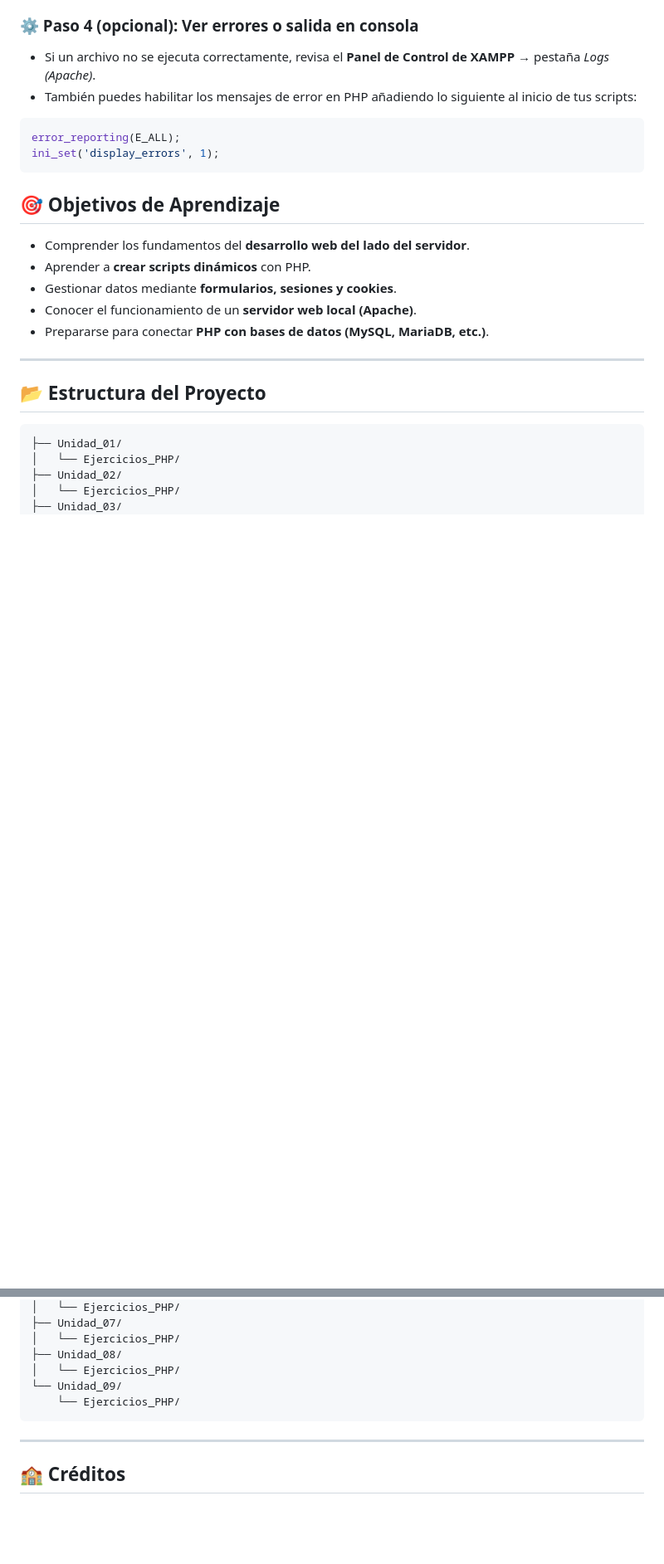
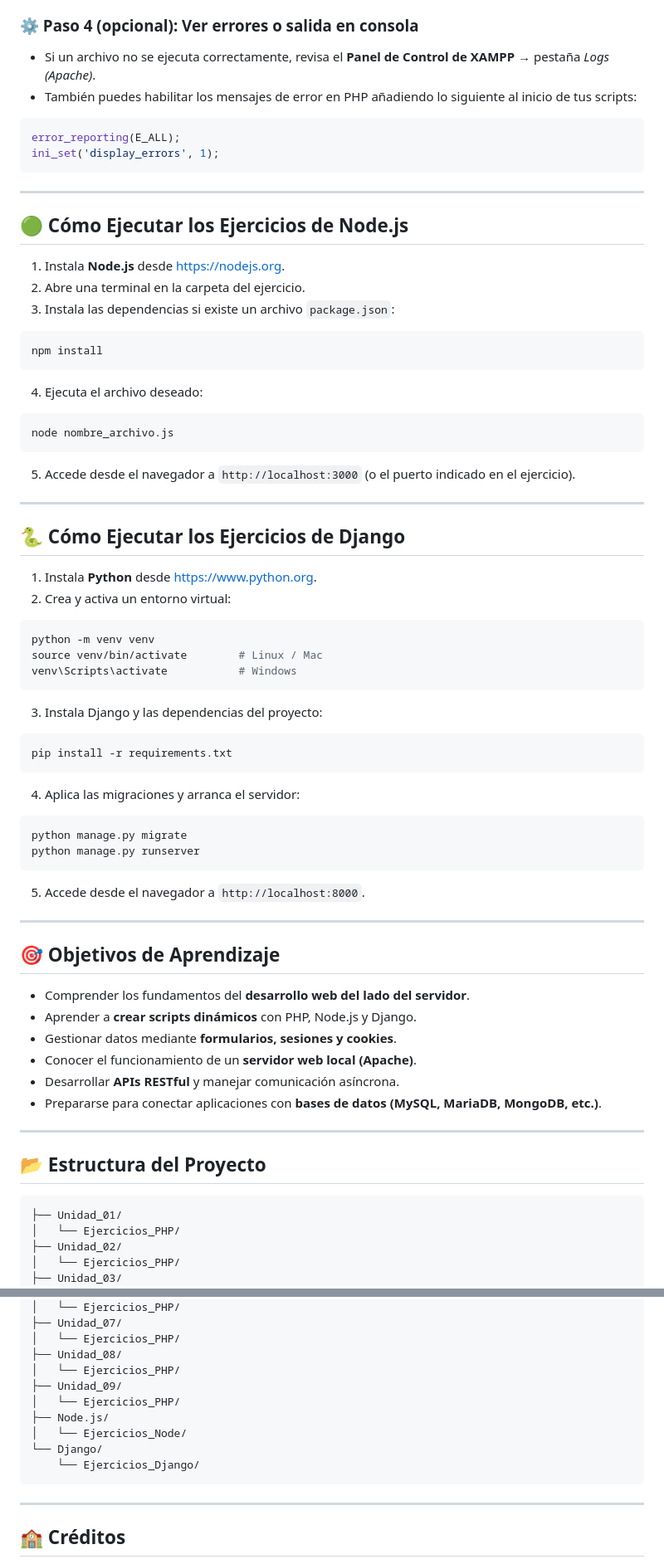
Before and after one commit to martinapm/0613-DWES, a Markdown page: README.md, 2 parts joined by grey strips. Shown at 83% size. GitHub-like rendering; blank space fills up the shorter version.

````diff
--- a/README.md
+++ b/README.md
@@ -140,13 +157,64 @@ error_reporting(E_ALL);
 ini_set('display_errors', 1);
 ```
 
+---
+
+## 🟢 Cómo Ejecutar los Ejercicios de Node.js
+
+1. Instala **Node.js** desde [https://nodejs.org](https://nodejs.org).
+2. Abre una terminal en la carpeta del ejercicio.
+3. Instala las dependencias si existe un archivo `package.json`:
+
+```bash
+npm install
+```
+
+4. Ejecuta el archivo deseado:
+
+```bash
+node nombre_archivo.js
+```
+
+5. Accede desde el navegador a `http://localhost:3000` (o el puerto indicado en el ejercicio).
+
+---
+
+## 🐍 Cómo Ejecutar los Ejercicios de Django
+
+1. Instala **Python** desde [https://www.python.org](https://www.python.org).
+2. Crea y activa un entorno virtual:
+
+```bash
+python -m venv venv
+source venv/bin/activate        # Linux / Mac
+venv\Scripts\activate           # Windows
+```
+
+3. Instala Django y las dependencias del proyecto:
+
+```bash
+pip install -r requirements.txt
+```
+
+4. Aplica las migraciones y arranca el servidor:
+
+```bash
+python manage.py migrate
+python manage.py runserver
+```
+
+5. Accede desde el navegador a `http://localhost:8000`.
+
+---
+
 ## 🎯 Objetivos de Aprendizaje
 
 - Comprender los fundamentos del **desarrollo web del lado del servidor**.
-- Aprender a **crear scripts dinámicos** con PHP.
+- Aprender a **crear scripts dinámicos** con PHP, Node.js y Django.
 - Gestionar datos mediante **formularios, sesiones y cookies**.
 - Conocer el funcionamiento de un **servidor web local (Apache)**.
-- Prepararse para conectar **PHP con bases de datos (MySQL, MariaDB, etc.)**.
+- Desarrollar **APIs RESTful** y manejar comunicación asíncrona.
+- Prepararse para conectar aplicaciones con **bases de datos (MySQL, MariaDB, MongoDB, etc.)**.
 
 ---
 
@@ -169,8 +237,12 @@ ini_set('display_errors', 1);
 │   └── Ejercicios_PHP/
 ├── Unidad_08/
 │   └── Ejercicios_PHP/
-└── Unidad_09/
-    └── Ejercicios_PHP/
+├── Unidad_09/
+│   └── Ejercicios_PHP/
+├── Node.js/
+│   └── Ejercicios_Node/
+└── Django/
+    └── Ejercicios_Django/
 ```
 
 ---
````
Also changed, not shown: other parts of README.md (+19 -2 lines).
